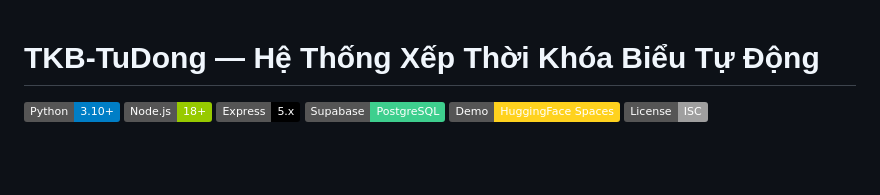
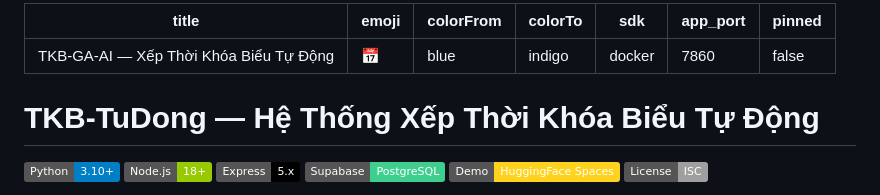
Before and after one commit to Nguyenvietduc795/ThuatToanGenDiTruyen-TKB-TuDong, a Markdown page: README.md, the part around the change. Drawn GitHub-style; badges without logos; blank space fills up the shorter version.

Commit message:
Docs: thêm HuggingFace Spaces metadata vào README
sdk: docker, app_port: 7860

Co-Authored-By: Claude Sonnet 4.6 <noreply@anthropic.com>

```diff
--- a/README.md
+++ b/README.md
@@ -1,3 +1,13 @@
+---
+title: TKB-GA-AI — Xếp Thời Khóa Biểu Tự Động
+emoji: 📅
+colorFrom: blue
+colorTo: indigo
+sdk: docker
+app_port: 7860
+pinned: false
+---
+
 # TKB-TuDong — Hệ Thống Xếp Thời Khóa Biểu Tự Động
 
 [![Python](https://img.shields.io/badge/Python-3.10%2B-blue?logo=python)](https://www.python.org/)
```
